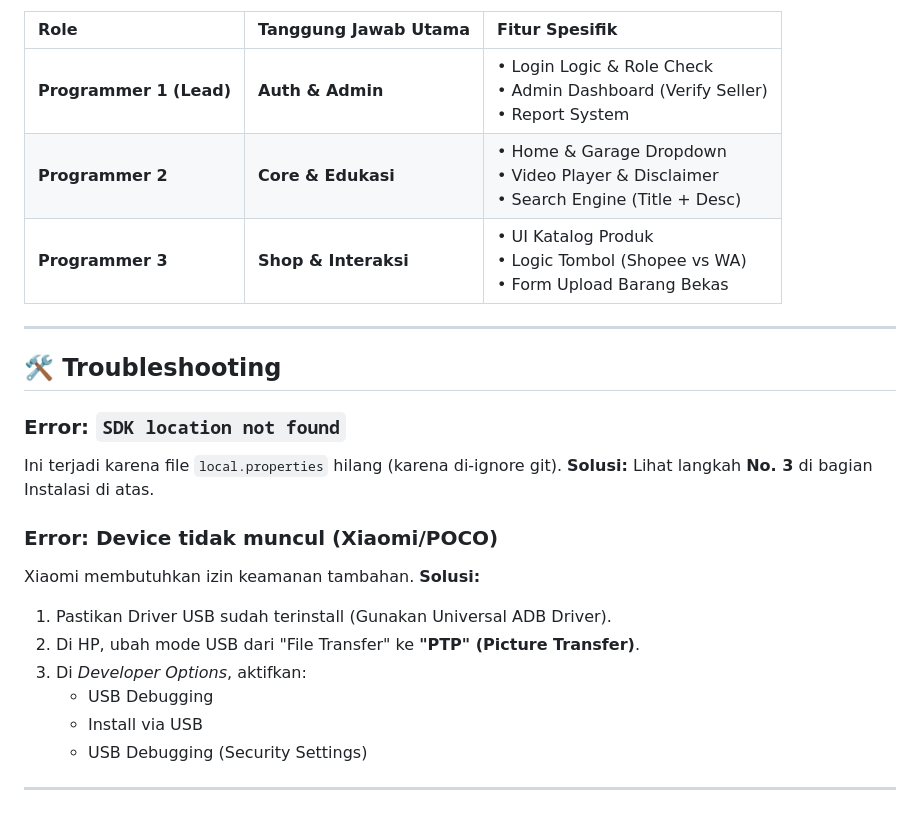
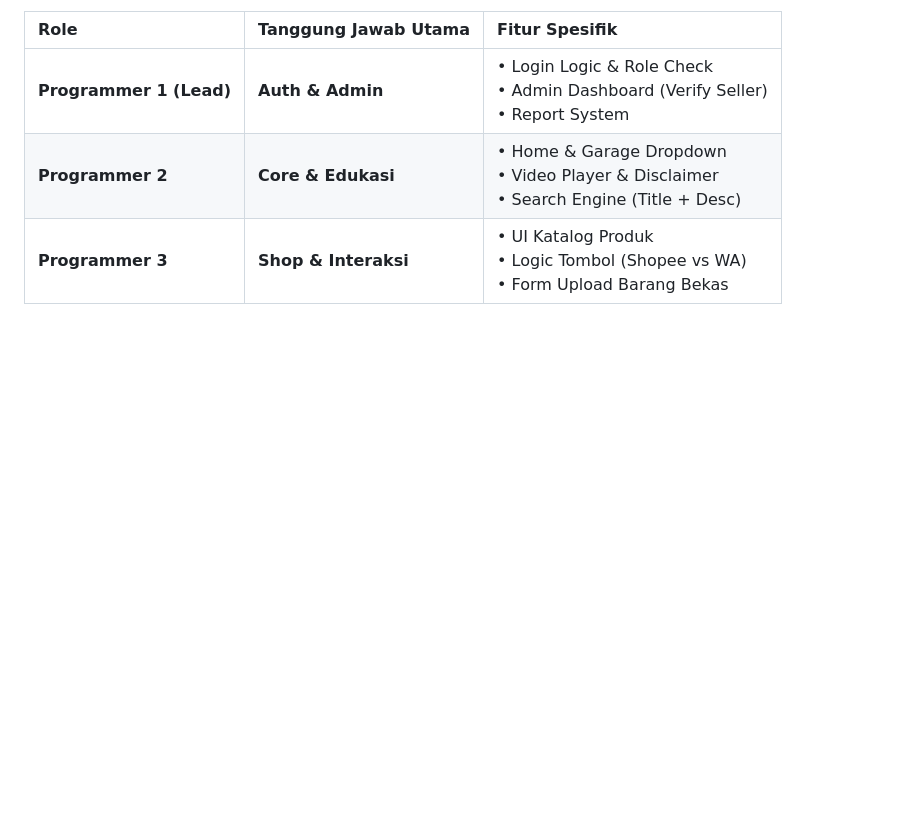
Before and after one commit to Choliem/SimMech, a Markdown page: SetUp.md, the part around the change. Rendered like a GitHub page; blank space fills up the shorter version.

```diff
--- a/SetUp.md
+++ b/SetUp.md
@@ -140,23 +140,3 @@ git push origin fitur-login-screen
 | **Programmer 1 (Lead)** | **Auth & Admin** | • Login Logic & Role Check<br>• Admin Dashboard (Verify Seller)<br>• Report System |
 | **Programmer 2** | **Core & Edukasi** | • Home & Garage Dropdown<br>• Video Player & Disclaimer<br>• Search Engine (Title + Desc) |
 | **Programmer 3** | **Shop & Interaksi** | • UI Katalog Produk<br>• Logic Tombol (Shopee vs WA)<br>• Form Upload Barang Bekas |
-
----
-
-## 🛠️ Troubleshooting
-
-### Error: `SDK location not found`
-Ini terjadi karena file `local.properties` hilang (karena di-ignore git).
-**Solusi:** Lihat langkah **No. 3** di bagian Instalasi di atas.
-
-### Error: Device tidak muncul (Xiaomi/POCO)
-Xiaomi membutuhkan izin keamanan tambahan.
-**Solusi:**
-1. Pastikan Driver USB sudah terinstall (Gunakan Universal ADB Driver).
-2. Di HP, ubah mode USB dari "File Transfer" ke **"PTP" (Picture Transfer)**.
-3. Di *Developer Options*, aktifkan:
-   - USB Debugging
-   - Install via USB
-   - USB Debugging (Security Settings)
-
----
```
